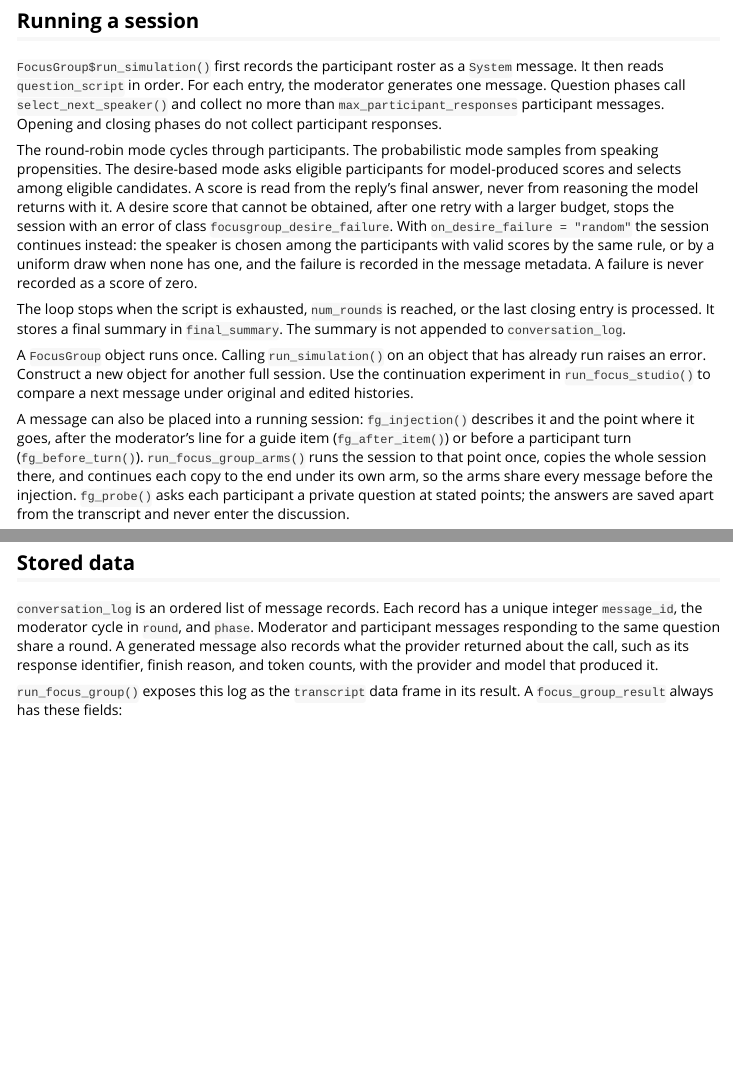
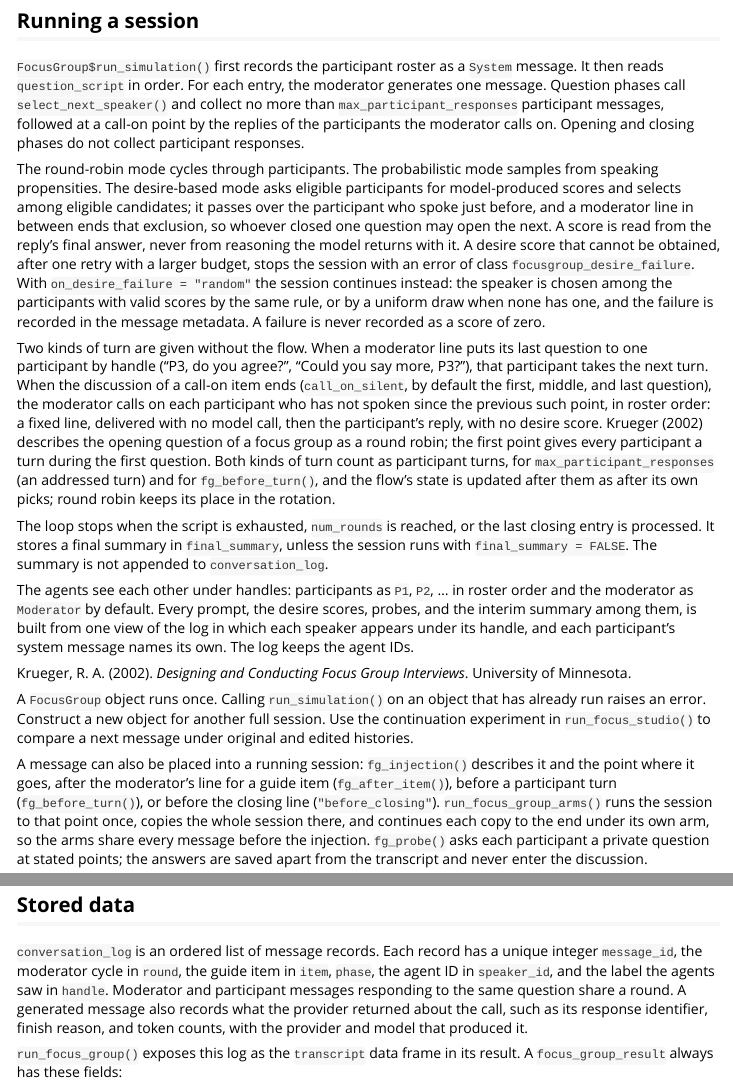
Before and after one commit to asanaei/FocusGroup, an R Markdown document (vignettes/architecture.Rmd): the page in a window 1100 px wide, from 1080 px down, and a second part further down, joined at a grey line. Rendered offline with R 4.5, knitr and Pandoc, with nearby package versions.

Commit message:
Document call-ons, handles, addressed turns, and the new estimate
run_focus_group() help: the new arguments, the call-on and handle rules, the
estimate of 111 outputs inside the default max_calls of 120, and the new
record columns and metadata. The points help documents before_closing and
that "end" follows the closing line. README and the architecture vignette
describe call-ons (citing Krueger 2002 for the round-robin opening
question), addressed turns, the handles agents see, and the cost.

```diff
--- a/vignettes/architecture.Rmd
+++ b/vignettes/architecture.Rmd
@@ -84,12 +84,15 @@ recorded with the experiment so readers can see how it was run.
 `System` message. It then reads `question_script` in order. For each entry, the
 moderator generates one message. Question phases call
 `select_next_speaker()` and collect no more than
-`max_participant_responses` participant messages. Opening and closing phases
-do not collect participant responses.
+`max_participant_responses` participant messages, followed at a call-on point
+by the replies of the participants the moderator calls on. Opening and closing
+phases do not collect participant responses.
 
 The round-robin mode cycles through participants. The probabilistic mode
 samples from speaking propensities. The desire-based mode asks eligible
-participants for model-produced scores and selects among eligible candidates.
+participants for model-produced scores and selects among eligible candidates;
+it passes over the participant who spoke just before, and a moderator line in
+between ends that exclusion, so whoever closed one question may open the next.
 A score is read from the reply's final answer, never from reasoning the
 model returns with it. A desire score that cannot be obtained, after one retry
 with a larger budget, stops the session with an error of class
@@ -99,9 +102,33 @@ scores by the same rule, or by a uniform draw when none has one, and the
 failure is recorded in the message metadata. A failure is never recorded as a
 score of zero.
 
+Two kinds of turn are given without the flow. When a moderator line puts its
+last question to one participant by handle ("P3, do you agree?", "Could you
+say more, P3?"), that participant takes the next turn. When the discussion of
+a call-on item ends (`call_on_silent`, by default the first, middle, and last
+question), the moderator calls on each participant who has not spoken since
+the previous such point, in roster order: a fixed line, delivered with no model
+call, then the participant's reply, with no desire score. Krueger (2002)
+describes the opening question of a focus group as a round robin; the first
+point gives every participant a turn during the first question. Both kinds of
+turn count as participant turns, for `max_participant_responses` (an
+addressed turn) and for `fg_before_turn()`, and the flow's state is updated
+after them as after its own picks; round robin keeps its place in the
+rotation.
+
 The loop stops when the script is exhausted, `num_rounds` is reached, or the
-last closing entry is processed. It stores a final summary in `final_summary`.
+last closing entry is processed. It stores a final summary in `final_summary`,
+unless the session runs with `final_summary = FALSE`.
 The summary is not appended to `conversation_log`.
+
+The agents see each other under handles: participants as `P1`, `P2`, ... in
+roster order and the moderator as `Moderator` by default. Every prompt, the
+desire scores, probes, and the interim summary among them, is built from one
+view of the log in which each speaker appears under its handle, and each
+participant's system message names its own. The log keeps the agent IDs.
+
+Krueger, R. A. (2002). *Designing and Conducting Focus Group Interviews*.
+University of Minnesota.
 
 A `FocusGroup` object runs once. Calling `run_simulation()` on an object that
 has already run raises an error. Construct a new object for another full
@@ -110,8 +137,8 @@ next message under original and edited histories.
 
 A message can also be placed into a running session: `fg_injection()`
 describes it and the point where it goes, after the moderator's line for a
-guide item (`fg_after_item()`) or before a participant turn
-(`fg_before_turn()`). `run_focus_group_arms()` runs the session to that point
+guide item (`fg_after_item()`), before a participant turn
+(`fg_before_turn()`), or before the closing line (`"before_closing"`). `run_focus_group_arms()` runs the session to that point
 once, copies the whole session there, and continues each copy to the end
 under its own arm, so the arms share every message before the injection.
 `fg_probe()` asks each participant a private question at stated points; the
@@ -133,9 +160,10 @@ path.
 ## Stored data
 
 `conversation_log` is an ordered list of message records. Each record has a
-unique integer `message_id`, the moderator cycle in `round`, and `phase`.
-Moderator and participant messages responding to the same question share a
-round. A generated message also records what the provider returned about the
+unique integer `message_id`, the moderator cycle in `round`, the guide item
+in `item`, `phase`, the agent ID in `speaker_id`, and the label the agents saw
+in `handle`. Moderator and participant messages responding to the same
+question share a round. A generated message also records what the provider returned about the
 call, such as its response identifier, finish reason, and token counts, with
 the provider and model that produced it.
 
```
Also changed, not shown: R/FGAgent.R (+9 -5 lines), R/convenience_wrappers.R (+89 -26 lines), README.md, vignettes/architecture.Rmd (3 more changed lines), 9 other files.
